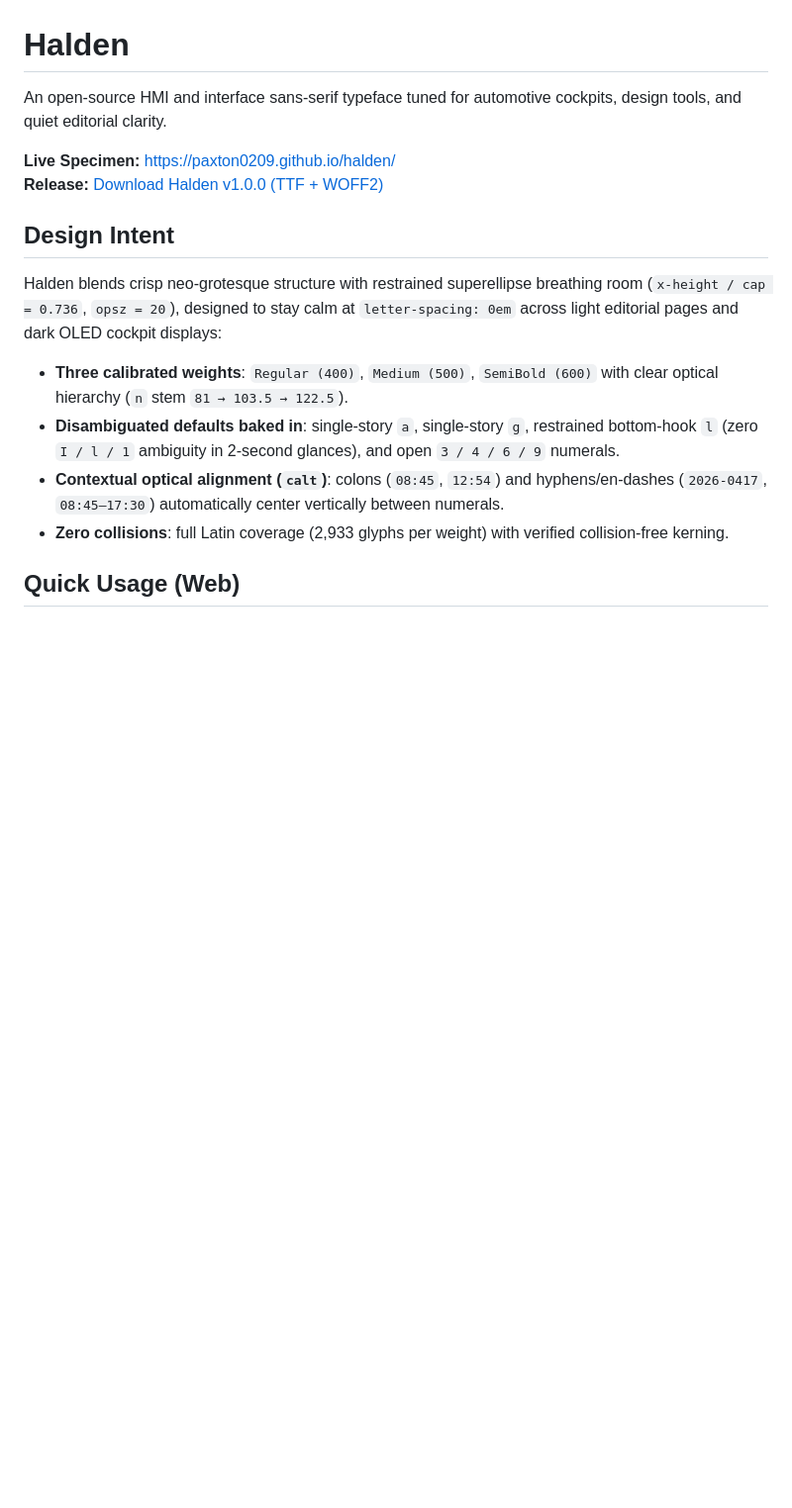
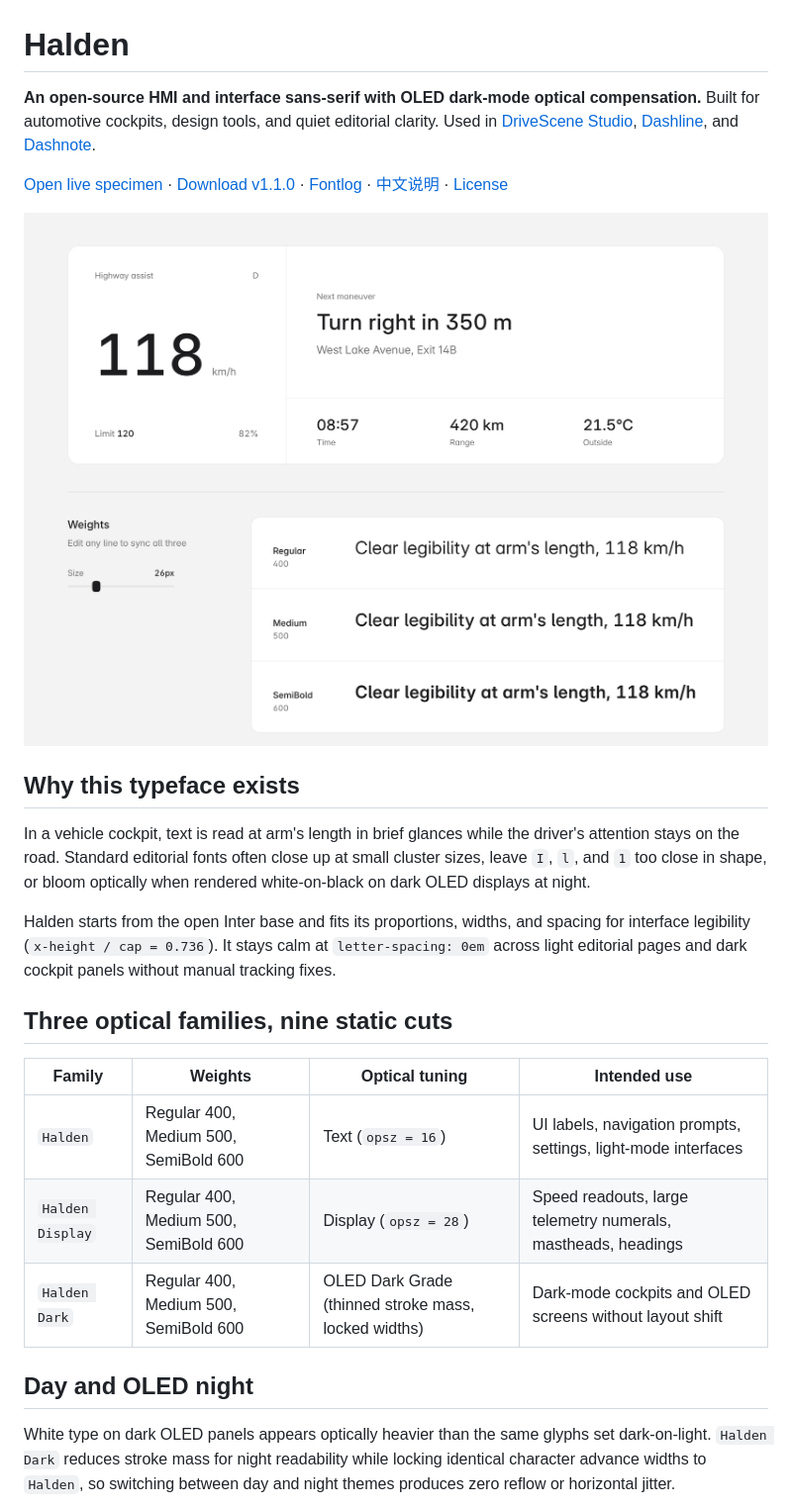
Before and after one commit to Paxton0209/halden, a Markdown page: README.md, the part around one of its changes. Shown at 99% size. GitHub-like rendering; pictures changed too: docs/images/specimen-overview.png (added); blank space fills up the shorter version.

Commit message:
docs(readme): align Halden README with Dashline/DriveScene style and add specimen plates

```diff
--- a/README.md
+++ b/README.md
@@ -1,17 +1,26 @@
 # Halden
 
-An open-source HMI and interface sans-serif typeface tuned for automotive cockpits, design tools, and quiet editorial clarity.
+**An open-source HMI and interface sans-serif with OLED dark-mode optical compensation.** Built for automotive cockpits, design tools, and quiet editorial clarity. Used in [DriveScene Studio](https://www.drivescenestudio.com/), [Dashline](https://paxton0209.github.io/Dashline/), and [Dashnote](https://paxton0209.github.io/dashnote/).
 
-**Live Specimen:** https://paxton0209.github.io/halden/
-**Release:** [Download Halden v1.0.0 (TTF + WOFF2)](https://github.com/Paxton0209/halden/releases/latest)
+[Open live specimen](https://paxton0209.github.io/halden/) · [Download v1.1.0](https://github.com/Paxton0209/halden/releases/latest) · [Fontlog](FONTLOG.txt) · [中文说明](#中文说明) · [License](OFL.txt)
 
-## Design Intent
+![Halden living cockpit specimen and three calibrated weights in light mode](docs/images/specimen-overview.png)
 
-Halden blends crisp neo-grotesque structure with restrained superellipse breathing room (`x-height / cap = 0.736`, `opsz = 20`), designed to stay calm at `letter-spacing: 0em` across light editorial pages and dark OLED cockpit displays:
+## Why this typeface exists
 
-- **Three calibrated weights**: `Regular (400)`, `Medium (500)`, `SemiBold (600)` with clear optical hierarchy (`n` stem `81 → 103.5 → 122.5`).
-- **Disambiguated defaults baked in**: single-story `a`, single-story `g`, restrained bottom-hook `l` (zero `I / l / 1` ambiguity in 2-second glances), and open `3 / 4 / 6 / 9` numerals.
-- **Contextual optical alignment (`calt`)**: colons (`08:45`, `12:54`) and hyphens/en-dashes (`2026-0417`, `08:45–17:30`) automatically center vertically between numerals.
-- **Zero collisions**: full Latin coverage (2,933 glyphs per weight) with verified collision-free kerning.
+In a vehicle cockpit, text is read at arm's length in brief glances while the driver's attention stays on the road. Standard editorial fonts often close up at small cluster sizes, leave `I`, `l`, and `1` too close in shape, or bloom optically when rendered white-on-black on dark OLED displays at night.
 
-## Quick Usage (Web)
+Halden starts from the open Inter base and fits its proportions, widths, and spacing for interface legibility (`x-height / cap = 0.736`). It stays calm at `letter-spacing: 0em` across light editorial pages and dark cockpit panels without manual tracking fixes.
+
+## Three optical families, nine static cuts
+
+| Family | Weights | Optical tuning | Intended use |
+| --- | --- | --- | --- |
+| `Halden` | Regular 400, Medium 500, SemiBold 600 | Text (`opsz = 16`) | UI labels, navigation prompts, settings, light-mode interfaces |
+| `Halden Display` | Regular 400, Medium 500, SemiBold 600 | Display (`opsz = 28`) | Speed readouts, large telemetry numerals, mastheads, headings |
+| `Halden Dark` | Regular 400, Medium 500, SemiBold 600 | OLED Dark Grade (thinned stroke mass, locked widths) | Dark-mode cockpits and OLED screens without layout shift |
+
+## Day and OLED night
+
+White type on dark OLED panels appears optically heavier than the same glyphs set dark-on-light. `Halden Dark` reduces stroke mass for night readability while locking identical character advance widths to `Halden`, so switching between day and night themes produces zero reflow or horizontal jitter.
+
```
Also changed, not shown: other parts of README.md (+73 -12 lines), docs/images/anatomy-characters.png (added), docs/images/day-oled-dark.png (added).
